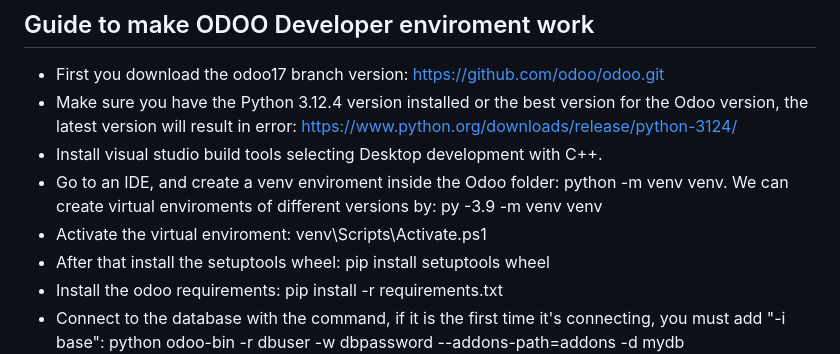
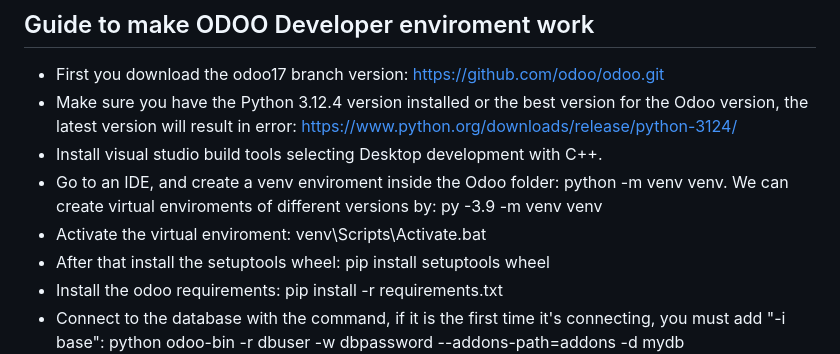
Before and after one commit to DanielManogilLasheras/ODOO-OWL-Repository, a Markdown page: README.md, the part around the change. Rendered like a GitHub page.

```diff
--- a/README.md
+++ b/README.md
@@ -4,7 +4,7 @@
 - Make sure you have the Python 3.12.4 version installed or the best version for the Odoo version, the latest version will result in error: https://www.python.org/downloads/release/python-3124/
 - Install visual studio build tools selecting Desktop development with C++.
 - Go to an IDE, and create a venv enviroment inside the Odoo folder: python -m venv venv. We can create virtual enviroments of different versions by: py -3.9 -m venv venv
-- Activate the virtual enviroment: venv\Scripts\Activate.ps1
+- Activate the virtual enviroment: venv\Scripts\Activate.bat
 - After that install the setuptools wheel: pip install setuptools wheel
 - Install the odoo requirements: pip install -r requirements.txt
 - Connect to the database with the command, if it is the first time it's connecting, you must add "-i base": python odoo-bin -r dbuser -w dbpassword --addons-path=addons -d mydb
```
